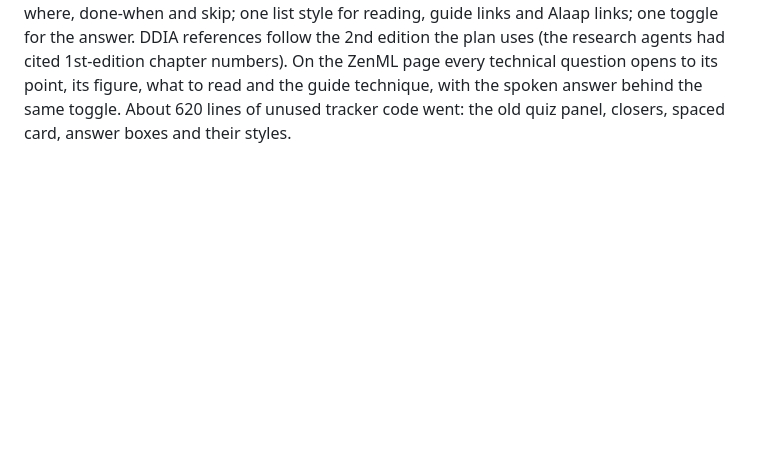
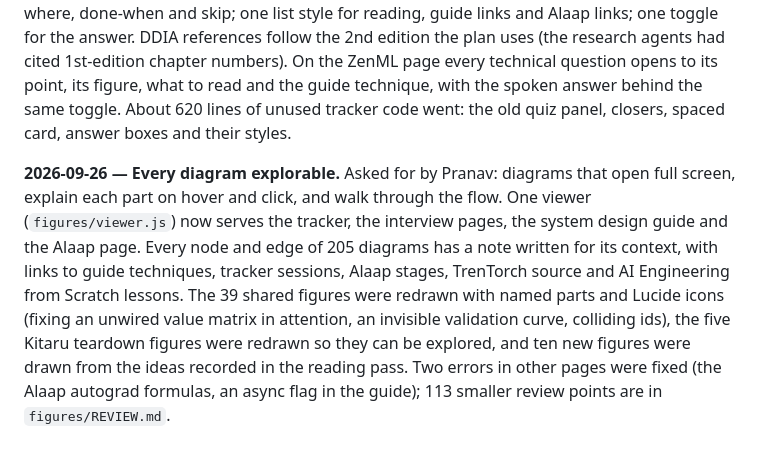
Before and after one commit to PranavMishra17/self-study, a Markdown page: CHANGELOG.md, the part around the change. Rendered like a GitHub page; blank space fills up the shorter version.

```diff
--- a/CHANGELOG.md
+++ b/CHANGELOG.md
@@ -270,3 +270,15 @@ agents had cited 1st-edition chapter numbers). On the ZenML page every technical
 opens to its point, its figure, what to read and the guide technique, with the spoken
 answer behind the same toggle. About 620 lines of unused tracker code went: the old quiz
 panel, closers, spaced card, answer boxes and their styles.
+
+**2026-09-26 — Every diagram explorable.**
+Asked for by Pranav: diagrams that open full screen, explain each part on hover and click,
+and walk through the flow. One viewer (`figures/viewer.js`) now serves the tracker, the
+interview pages, the system design guide and the Alaap page. Every node and edge of 205
+diagrams has a note written for its context, with links to guide techniques, tracker
+sessions, Alaap stages, TrenTorch source and AI Engineering from Scratch lessons. The 39
+shared figures were redrawn with named parts and Lucide icons (fixing an unwired value
+matrix in attention, an invisible validation curve, colliding ids), the five Kitaru teardown
+figures were redrawn so they can be explored, and ten new figures were drawn from the ideas
+recorded in the reading pass. Two errors in other pages were fixed (the Alaap autograd
+formulas, an async flag in the guide); 113 smaller review points are in `figures/REVIEW.md`.
```
Also changed, not shown: README.md (+9 -0 lines).
